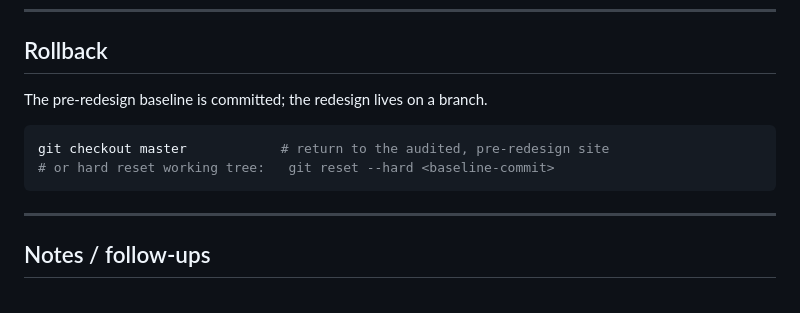
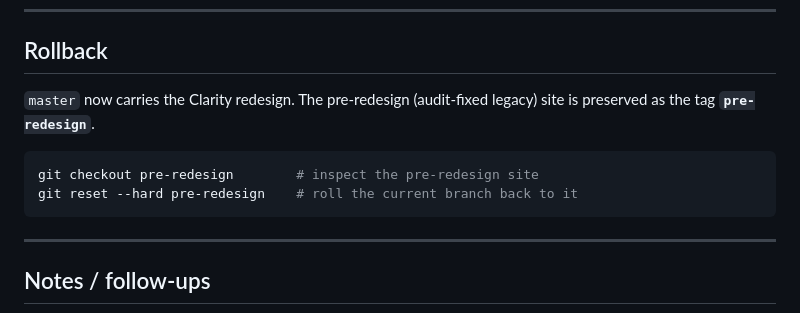
Before and after one commit to Okan-wqm/suderra-website, a Markdown page: README.md, the part around the change. Rendered like a GitHub page.

Commit message:
docs: update rollback to use pre-redesign tag (redesign now on master)

````diff
--- a/README.md
+++ b/README.md
@@ -169,11 +169,12 @@ python manage.py compilemessages                  # needs msgfmt
 
 ## Rollback
 
-The pre-redesign baseline is committed; the redesign lives on a branch.
+`master` now carries the Clarity redesign. The pre-redesign (audit-fixed legacy)
+site is preserved as the tag **`pre-redesign`**.
 
 ```bash
-git checkout master            # return to the audited, pre-redesign site
-# or hard reset working tree:   git reset --hard <baseline-commit>
+git checkout pre-redesign        # inspect the pre-redesign site
+git reset --hard pre-redesign    # roll the current branch back to it
 ```
 
 ---
````
